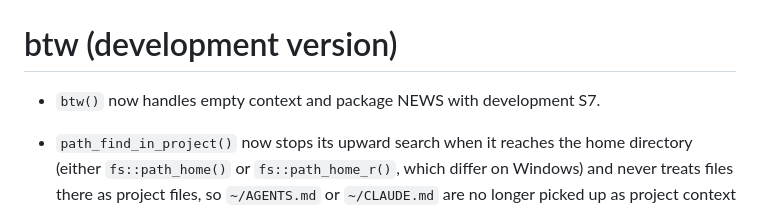
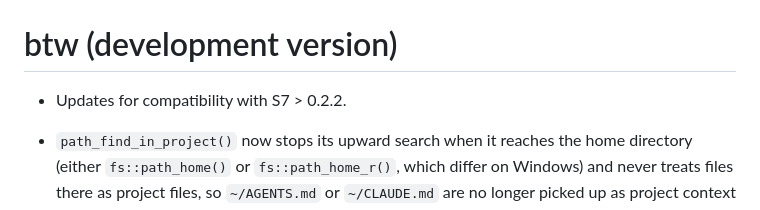
Before and after one commit to posit-dev/btw, a Markdown page: NEWS.md, the part around the change. Rendered like a GitHub page.

Commit message:
docs: Simplify S7 compatibility release note

```diff
--- a/NEWS.md
+++ b/NEWS.md
@@ -1,6 +1,6 @@
 # btw (development version)
 
-* `btw()` now handles empty context and package NEWS with development S7.
+* Updates for compatibility with S7 > 0.2.2.
 
 * `path_find_in_project()` now stops its upward search when it reaches the home directory (either `fs::path_home()` or `fs::path_home_r()`, which differ on Windows) and never treats files there as project files, so `~/AGENTS.md` or `~/CLAUDE.md` are no longer picked up as project context when the working directory is under `~` but outside a project. Home-level files are handled only by the user-level lookup. This also fixes `~/btw.md` instructions being included twice — once as the project file and once as the user-level config (#225).
 
```
